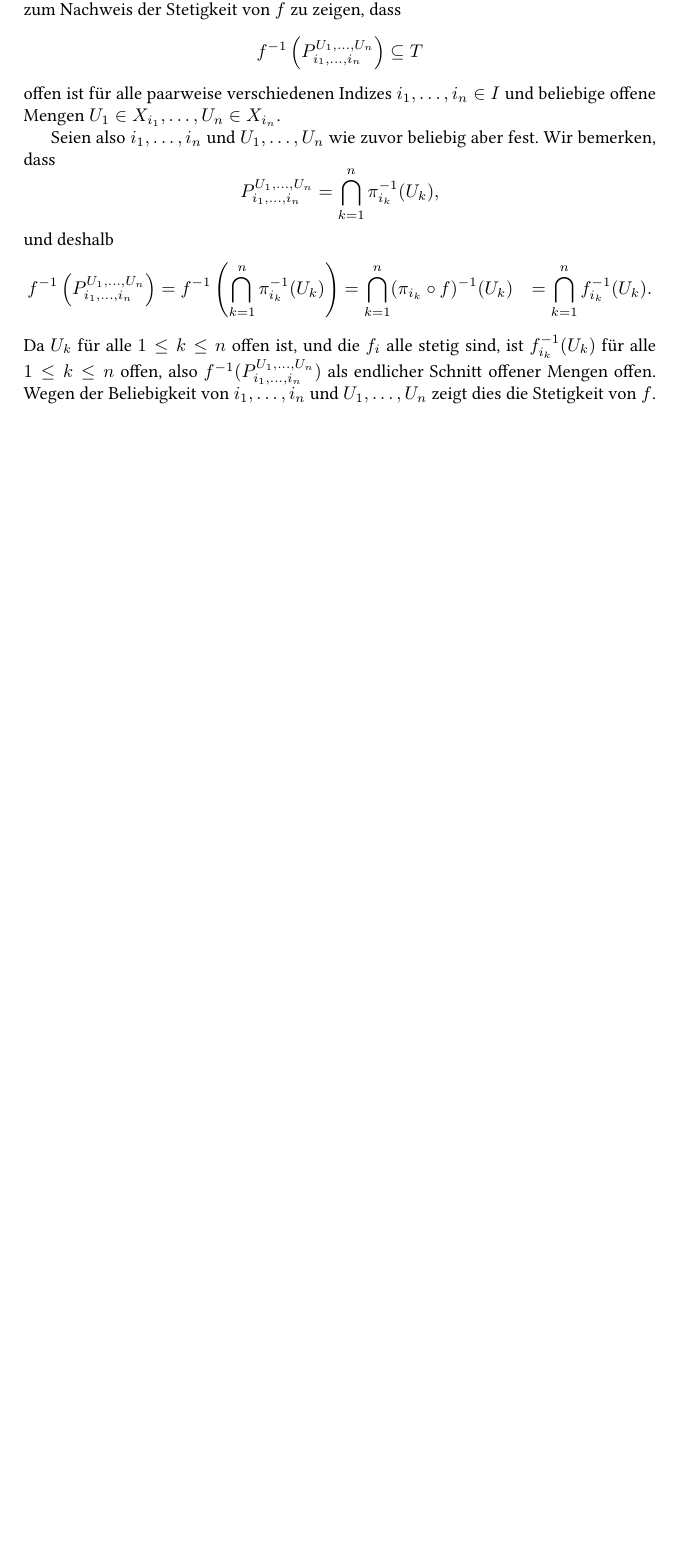
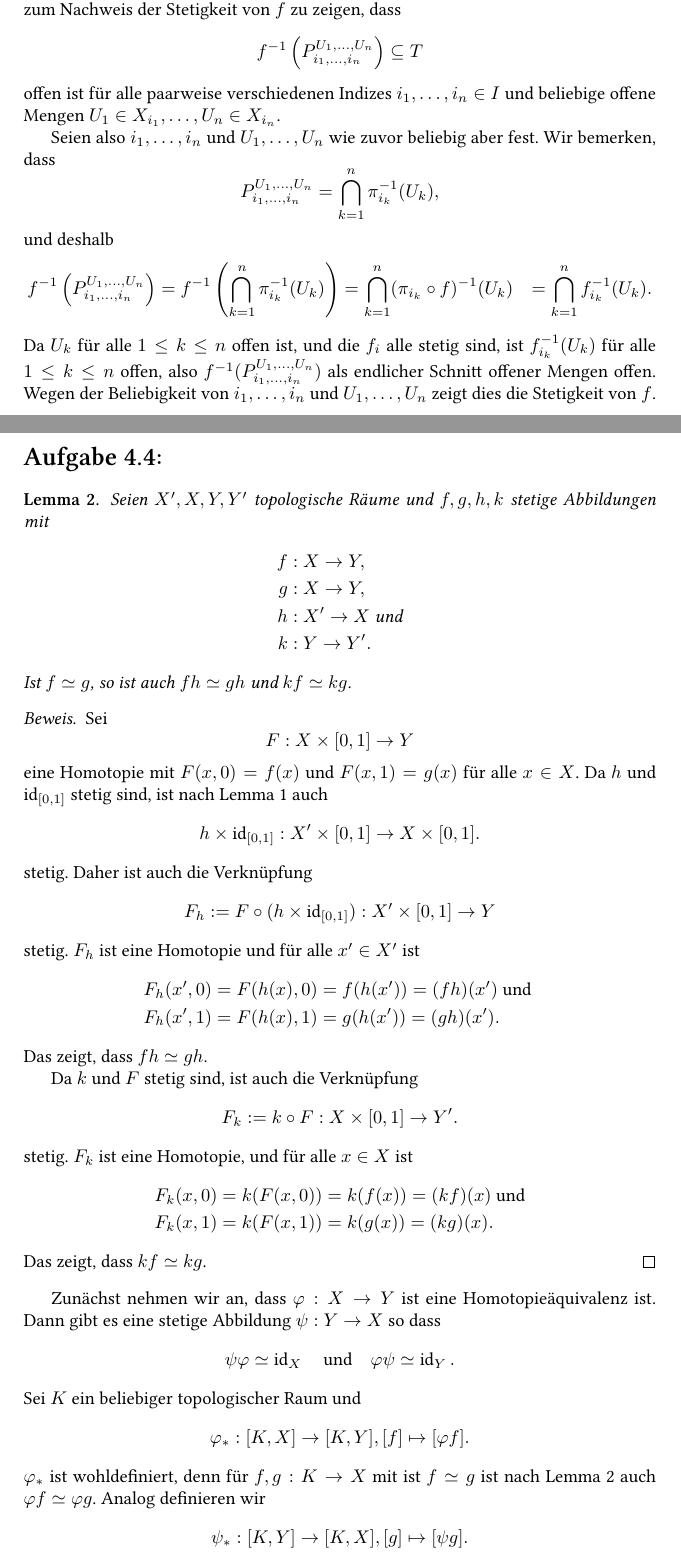
Before and after one commit to cionx/GeoTopo-Abgaben, a LaTeX document (Blatt 4/GeoTopo 4.tex): part of page 3 of 3 before the commit and two parts of pages 3 and 4 of 5 after it, the two joined at a grey line, cut so that both start at the same text, the shorter picture padded with empty space. Compiled offline with XeLaTeX.

Commit message:
Blatt 4: Aufgabe 4 erster Draft.

```diff
--- a/Blatt 4/GeoTopo 4.tex
+++ b/Blatt 4/GeoTopo 4.tex
@@ -187,3 +185,57 @@ Da $U_k$ für alle $1 \leq k \leq n$ offen ist, und die $f_i$ alle stetig sind,
 
 
 
+\section{}
+\begin{lem}\label{lem: Verknüpfung erhält Homotopie}
+ Seien $X', X, Y, Y'$ topologische Räume und $f,g,h,k$ stetige Abbildungen mit
+ \begin{align*}
+  f &: X \to Y, \\
+  g &: X \to Y, \\
+  h &: X' \to X \text{ und}\\
+  k &: Y \to Y'.
+ \end{align*}
+ Ist $f \simeq g$, so ist auch $fh \simeq gh$ und $kf \simeq kg$.
+\end{lem}
+\begin{proof}
+ Sei
+ \[
+  F : X \times [0,1] \to Y
+ \]
+ eine Homotopie mit $F(x,0) = f(x)$ und $F(x,1) = g(x)$ für alle $x \in X$. Da $h$ und $\id_{[0,1]}$ stetig sind, ist nach Lemma \ref{lem: Funktionsprodukt} auch
+ \[
+  h \times \id_{[0,1]} : X' \times [0,1] \to X \times [0,1].
+ \]
+ stetig. Daher ist auch die Verknüpfung
+ \[
+  F_h := F \circ (h \times \id_{[0,1]}) : X' \times [0,1] \to Y
+ \]
+ stetig. $F_h$ ist eine Homotopie und für alle $x' \in X'$ ist
+ \begin{align*}
+  F_h(x',0) &= F(h(x),0) = f(h(x')) = (fh)(x') \text{ und } \\
+  F_h(x',1) &= F(h(x),1) = g(h(x')) = (gh)(x').
+ \end{align*}
+ Das zeigt, dass $fh \simeq gh$.
+
+ Da $k$ und $F$ stetig sind, ist auch die Verknüpfung
+ \[
+  F_k := k \circ F : X \times [0,1] \to Y'.
+ \]
+ stetig. $F_k$ ist eine Homotopie, und für alle $x \in X$ ist
+ \begin{align*}
+  F_k(x,0) &= k(F(x,0)) = k(f(x)) = (kf)(x) \text{ und} \\
+  F_k(x,1) &= k(F(x,1)) = k(g(x)) = (kg)(x).
+ \end{align*}
+ Das zeigt, dass $kf \simeq kg$.
+\end{proof}
+
+Zunächst nehmen wir an, dass $\varphi : X \to Y$ ist eine Homotopieäquivalenz ist. Dann gibt es eine stetige Abbildung $\psi : Y \to X$ so dass
+\[
+ \psi \varphi \simeq \id_X \quad \text{und} \quad \varphi \psi \simeq \id_Y.
+\]
+Sei $K$ ein beliebiger topologischer Raum und
+\[
+ \varphi_* : [K,X] \to [K,Y], [f] \mapsto [\varphi f].
+\]
+$\varphi_*$ ist wohldefiniert, denn für $f,g : K \to X$ mit ist $f \simeq g$ ist nach Lemma \ref{lem: Verknüpfung erhält Homotopie} auch $\varphi f \simeq \varphi g$. Analog definieren wir
+\[
+ \psi_* : [K,Y] \to [K,X], [g] \mapsto [\psi g].
```
Also changed, not shown: Blatt 4/GeoTopo 4.pdf, Blatt 4/GeoTopo 4.tex (32 more changed lines).
